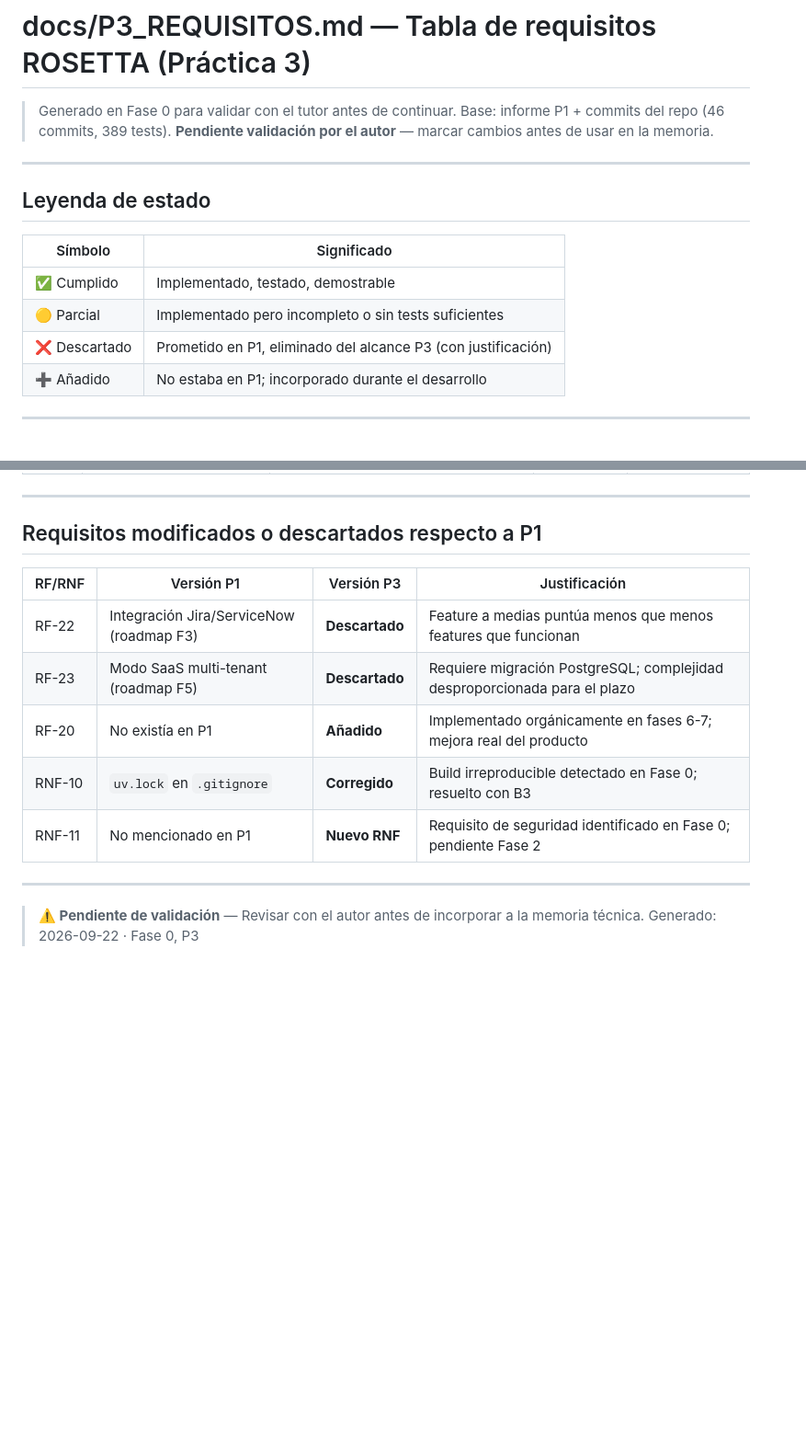
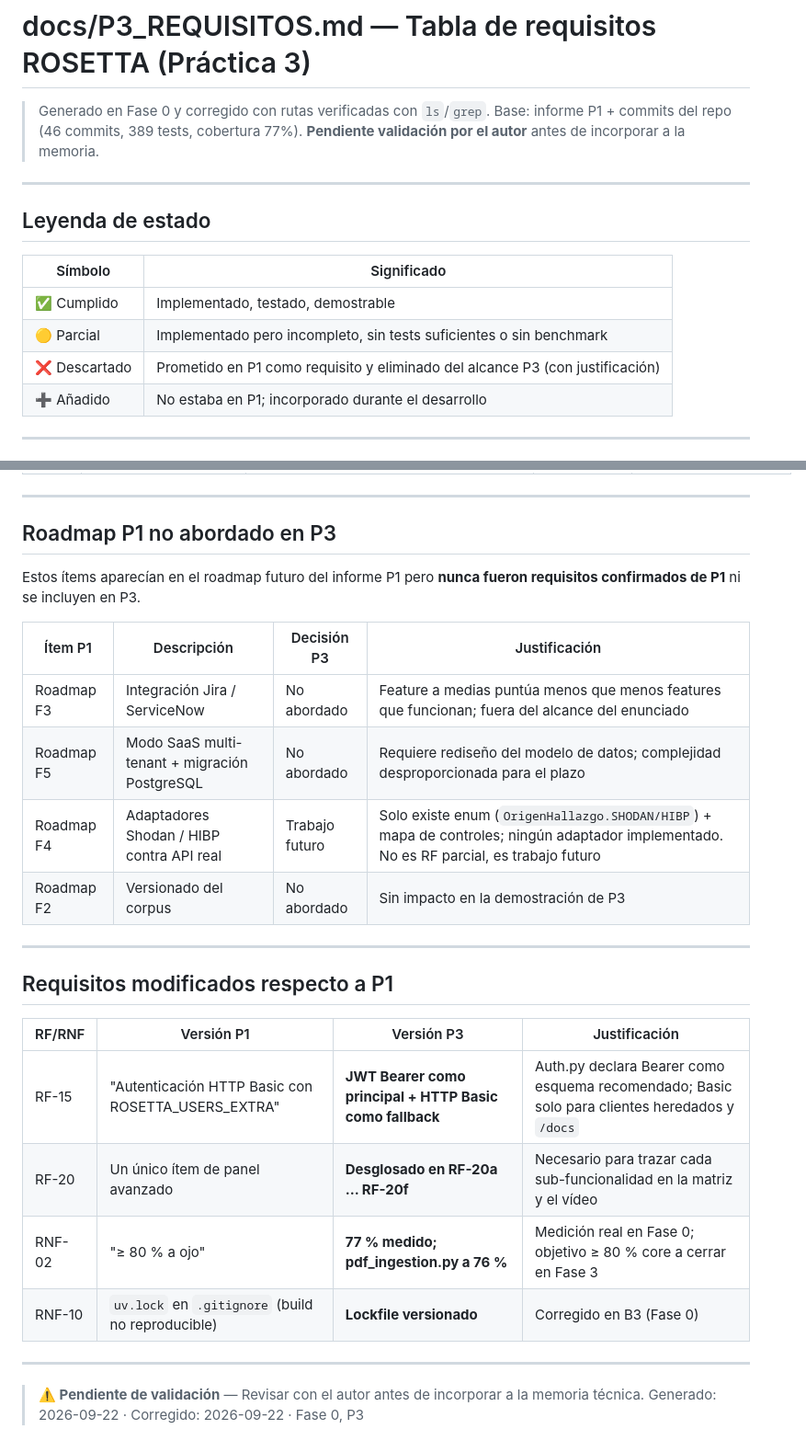
Before and after one commit to MichaelJTG/Rosetta, a Markdown page: docs/P3_REQUISITOS.md, 2 parts joined by grey strips. Shown at 92% size. Drawn GitHub-style; blank space fills up the shorter version.

```diff
--- a/docs/P3_REQUISITOS.md
+++ b/docs/P3_REQUISITOS.md
@@ -1,8 +1,8 @@
 # docs/P3_REQUISITOS.md — Tabla de requisitos ROSETTA (Práctica 3)
 
-> Generado en Fase 0 para validar con el tutor antes de continuar.
-> Base: informe P1 + commits del repo (46 commits, 389 tests).
-> **Pendiente validación por el autor** — marcar cambios antes de usar en la memoria.
+> Generado en Fase 0 y corregido con rutas verificadas con `ls`/`grep`.
+> Base: informe P1 + commits del repo (46 commits, 389 tests, cobertura 77%).
+> **Pendiente validación por el autor** antes de incorporar a la memoria.
 
 ---
 
@@ -11,8 +11,8 @@
 | Símbolo | Significado |
 |---------|-------------|
 | ✅ Cumplido | Implementado, testado, demostrable |
-| 🟡 Parcial | Implementado pero incompleto o sin tests suficientes |
-| ❌ Descartado | Prometido en P1, eliminado del alcance P3 (con justificación) |
+| 🟡 Parcial | Implementado pero incompleto, sin tests suficientes o sin benchmark |
+| ❌ Descartado | Prometido en P1 como requisito y eliminado del alcance P3 (con justificación) |
 | ➕ Añadido | No estaba en P1; incorporado durante el desarrollo |
 
 ---
@@ -66,17 +68,29 @@
 
 ---
 
-## Requisitos modificados o descartados respecto a P1
+## Roadmap P1 no abordado en P3
+
+Estos ítems aparecían en el roadmap futuro del informe P1 pero **nunca fueron requisitos confirmados de P1** ni se incluyen en P3.
+
+| Ítem P1 | Descripción | Decisión P3 | Justificación |
+|---------|-------------|-------------|---------------|
+| Roadmap F3 | Integración Jira / ServiceNow | No abordado | Feature a medias puntúa menos que menos features que funcionan; fuera del alcance del enunciado |
+| Roadmap F5 | Modo SaaS multi-tenant + migración PostgreSQL | No abordado | Requiere rediseño del modelo de datos; complejidad desproporcionada para el plazo |
+| Roadmap F4 | Adaptadores Shodan / HIBP contra API real | Trabajo futuro | Solo existe enum (`OrigenHallazgo.SHODAN/HIBP`) + mapa de controles; ningún adaptador implementado. No es RF parcial, es trabajo futuro |
+| Roadmap F2 | Versionado del corpus | No abordado | Sin impacto en la demostración de P3 |
+
+---
+
+## Requisitos modificados respecto a P1
 
 | RF/RNF | Versión P1 | Versión P3 | Justificación |
 |--------|-----------|-----------|---------------|
-| RF-22 | Integración Jira/ServiceNow (roadmap F3) | **Descartado** | Feature a medias puntúa menos que menos features que funcionan |
-| RF-23 | Modo SaaS multi-tenant (roadmap F5) | **Descartado** | Requiere migración PostgreSQL; complejidad desproporcionada para el plazo |
-| RF-20 | No existía en P1 | **Añadido** | Implementado orgánicamente en fases 6-7; mejora real del producto |
-| RNF-10 | `uv.lock` en `.gitignore` | **Corregido** | Build irreproducible detectado en Fase 0; resuelto con B3 |
-| RNF-11 | No mencionado en P1 | **Nuevo RNF** | Requisito de seguridad identificado en Fase 0; pendiente Fase 2 |
+| RF-15 | "Autenticación HTTP Basic con ROSETTA_USERS_EXTRA" | **JWT Bearer como principal + HTTP Basic como fallback** | Auth.py declara Bearer como esquema recomendado; Basic solo para clientes heredados y `/docs` |
+| RF-20 | Un único ítem de panel avanzado | **Desglosado en RF-20a … RF-20f** | Necesario para trazar cada sub-funcionalidad en la matriz y el vídeo |
+| RNF-02 | "≥ 80 % a ojo" | **77 % medido; pdf_ingestion.py a 76 %** | Medición real en Fase 0; objetivo ≥ 80 % core a cerrar en Fase 3 |
+| RNF-10 | `uv.lock` en `.gitignore` (build no reproducible) | **Lockfile versionado** | Corregido en B3 (Fase 0) |
 
 ---
 
 > **⚠️ Pendiente de validación** — Revisar con el autor antes de incorporar a la memoria técnica.
-> Generado: 2026-09-22 · Fase 0, P3
+> Generado: 2026-09-22 · Corregido: 2026-09-22 · Fase 0, P3
```
Also changed, not shown: other parts of docs/P3_REQUISITOS.md (+30 -28 lines).
